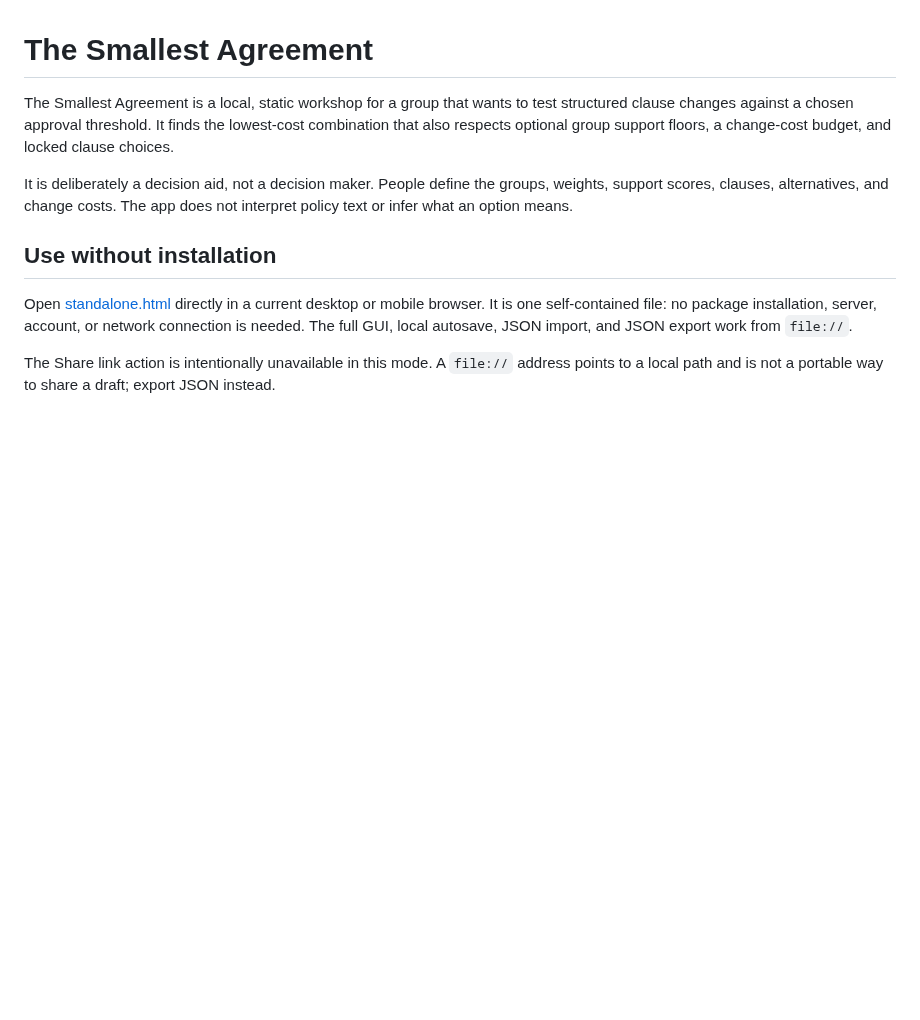
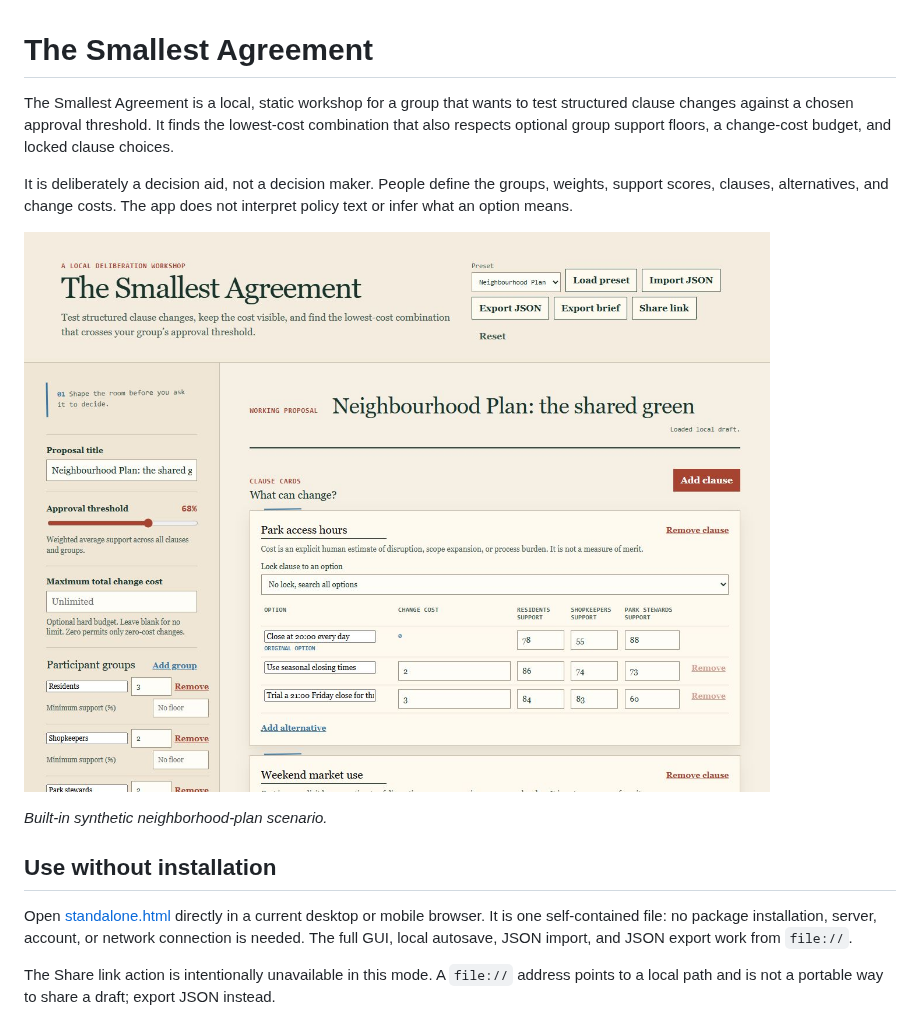
Before and after one commit to EauDoon/decision-labs, a Markdown page: README.md, the part around the change. Drawn GitHub-style; pictures changed too: .github/assets/project-preview.jpg (added); blank space fills up the shorter version.

Commit message:
docs: add a current synthetic interface preview

```diff
--- a/README.md
+++ b/README.md
@@ -3,6 +3,10 @@
 The Smallest Agreement is a local, static workshop for a group that wants to test structured clause changes against a chosen approval threshold. It finds the lowest-cost combination that also respects optional group support floors, a change-cost budget, and locked clause choices.
 
 It is deliberately a decision aid, not a decision maker. People define the groups, weights, support scores, clauses, alternatives, and change costs. The app does not interpret policy text or infer what an option means.
+
+![The Smallest Agreement showing the built-in neighborhood proposal, approval threshold, cost budget, and clause lock controls.](.github/assets/project-preview.jpg)
+
+*Built-in synthetic neighborhood-plan scenario.*
 
 ## Use without installation
 
```
